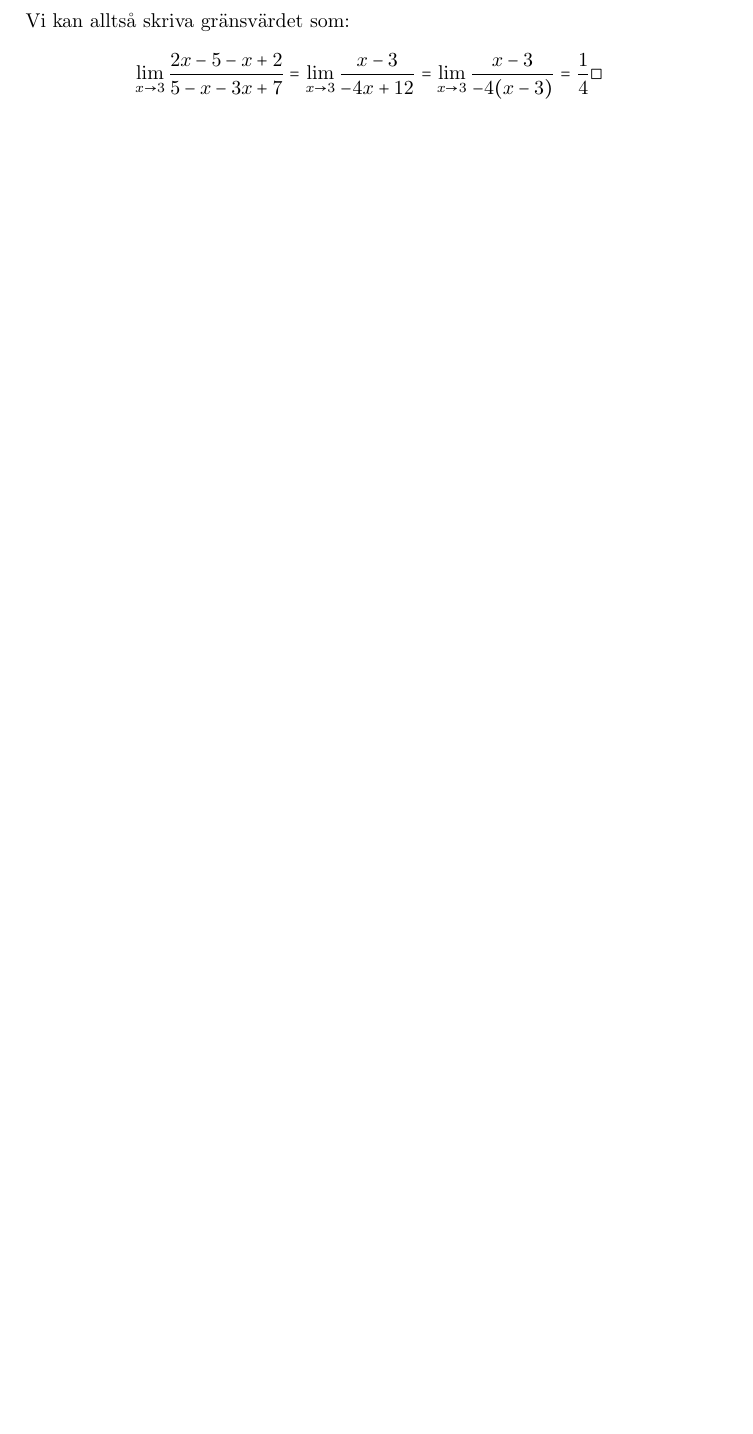
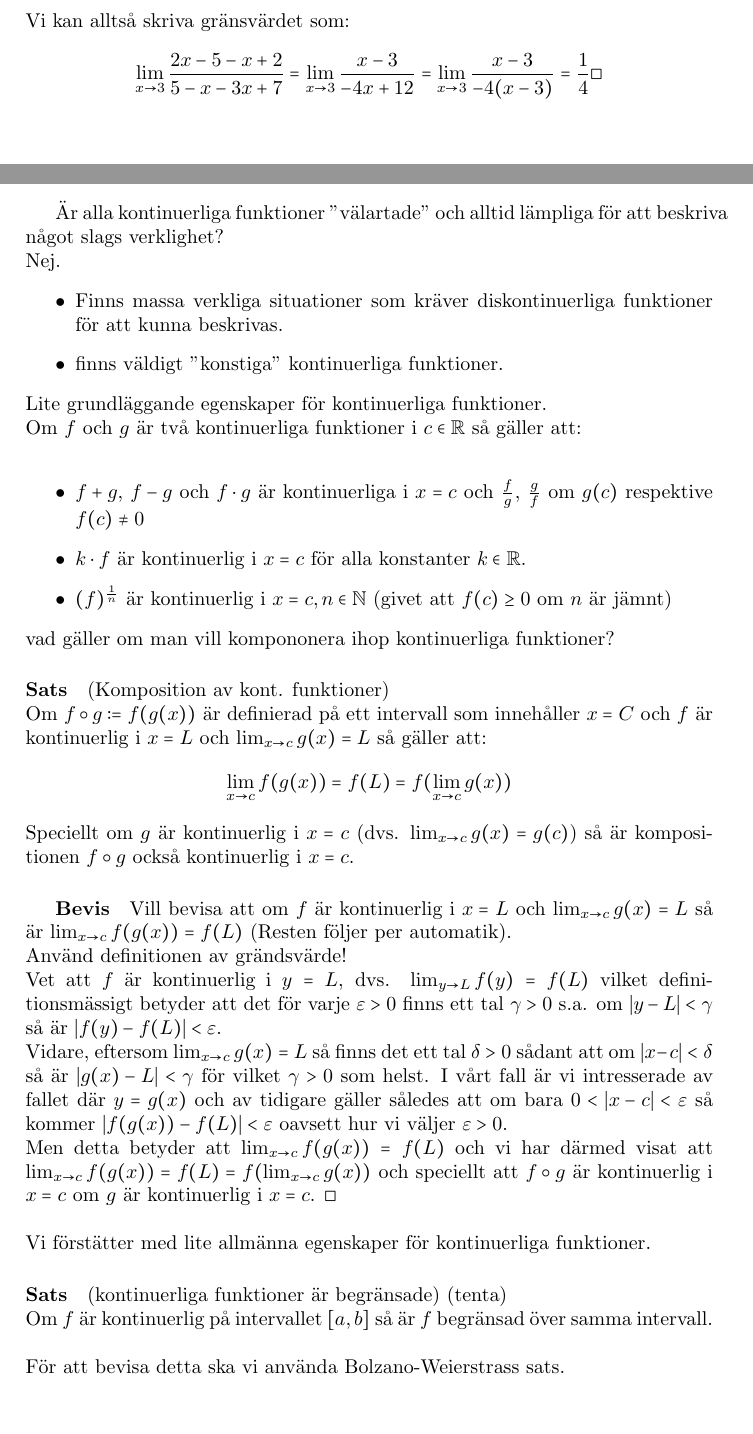
Before and after one commit to Krysset/Notes, a LaTeX document (course.tex, which reads lessons/lesson05/lesson.tex): part of page 21 of 21 before the commit and two parts of pages 21 and 22 of 23 after it, the two joined at a grey line, cut so that both start at the same text, the shorter picture padded with empty space. Compiled offline with pdfLaTeX.

Commit message:
First draft lesson 5

```diff
--- /dev/null
+++ b/lessons/lesson05/lesson.tex
@@ -0,0 +1,46 @@
+Är alla kontinuerliga funktioner "välartade" och alltid lämpliga för att beskriva något slags verklighet?\\
+Nej.
+\begin{itemize}
+    \item Finns massa verkliga situationer som kräver diskontinuerliga funktioner för att kunna beskrivas.
+    \item finns väldigt "konstiga" kontinuerliga funktioner.
+          %Infoga bild 1
+\end{itemize}
+Lite grundläggande egenskaper för kontinuerliga funktioner.\\
+Om $f$ och $g$ är två kontinuerliga funktioner i $c\in\mathbb{R}$ så gäller att:\\
+\begin{itemize}
+    \item $f+g$, $f-g$ och $f\cdot g$ är kontinuerliga i $x=c$ och $\frac{f}{g}$, $\frac{g}{f}$ om $g(c)$ respektive $f(c)\neq 0$
+    \item $k\cdot f$ är kontinuerlig i $x=c$ för alla konstanter $k\in\mathbb{R}$.
+    \item $(f)^\frac{1}{n}$ är kontinuerlig i $x=c,n\in\mathbb{N}$ (givet att $f(c)\geq 0$ om $n$ är jämnt)
+\end{itemize}
+vad gäller om man vill kompononera ihop kontinuerliga funktioner?
+\paragraph{Sats} (Komposition av kont. funktioner)\\
+Om $f\circ g := f(g(x))$ är definierad på ett intervall som innehåller
+$x=C$ och $f$ är kontinuerlig i $x=L$ och $\lim_{x\to c}g(x)=L$
+så gäller att:
+\begin{equation*}
+    \lim_{x\to c}f(g(x))=f(L)=f(\lim_{x\to c}g(x))
+\end{equation*}
+Speciellt om $g$ är kontinuerlig i $x=c$ (dvs. $\lim_{x\to c}g(x)=g(c)$)
+så är kompositionen $f\circ g$ också kontinuerlig i $x=c$.
+
+\subparagraph{Bevis} Vill bevisa att om $f$ är kontinuerlig i $x=L$ och
+$\lim_{x\to c}g(x)=L$ så är $\lim_{x\to c} f(g(x))=f(L)$ (Resten följer per automatik).\\
+Använd definitionen av grändsvärde!\\
+Vet att $f$ är kontinuerlig i $y=L$, dvs. $\lim_{y\to L}f(y)=f(L)$
+vilket definitionsmässigt betyder att det för varje $\varepsilon > 0$
+finns ett tal $\gamma > 0$ s.a. om $|y-L|<\gamma$ så är $|f(y)-f(L)|<\varepsilon$.\\
+Vidare, eftersom $\lim_{x\to c}g(x)=L$ så finns det ett tal $\delta > 0$
+sådant att om $|x-c|<\delta$ så är $|g(x)-L|<\gamma$ för vilket $\gamma>0$ som helst.
+I vårt fall är vi intresserade av fallet där $y=g(x)$ och av tidigare
+gäller således att om bara $0< |x-c| <\varepsilon$ så kommer
+$|f(g(x))-f(L)|<\varepsilon$ oavsett hur vi väljer $\varepsilon>0$.\\
+Men detta betyder att $\lim_{x\to c}f(g(x))=f(L)$ och vi har därmed visat att
+$\lim_{x\to c}f(g(x))=f(L)=f(\lim_{x\to c}g(x))$ och speciellt att
+$f\circ g$ är kontinuerlig i $x=c$ om $g$ är kontinuerlig i $x=c$. $\Box$
+
+~\\
+Vi förstätter med lite allmänna egenskaper för kontinuerliga funktioner.
+\paragraph{Sats} (kontinuerliga funktioner är begränsade) (tenta)\\
+Om $f$ är kontinuerlig på intervallet $[a,b]$ så är $f$ begränsad över samma intervall.\\\\
+För att bevisa detta ska vi använda Bolzano-Weierstrass sats.
+\paragraph{Sats} (Bolzano-Weierstrass) (tenta)\\
```
Also changed, not shown: course.tex (+1 -0 lines), lessons/lesson05/lesson.tex (28 more changed lines).
